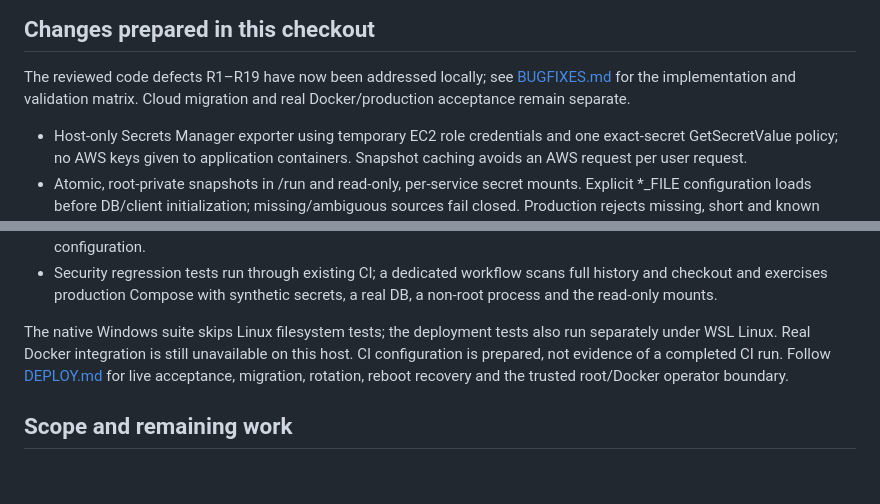
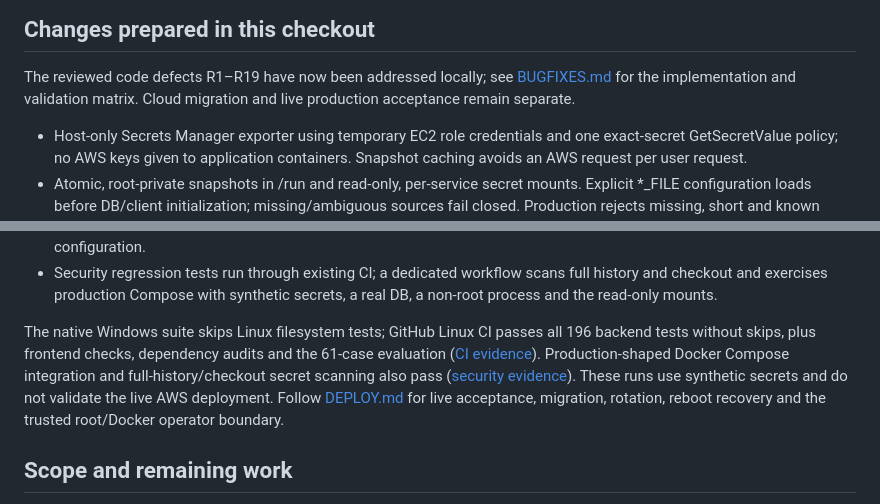
Before and after one commit to olivia0401/parent-check, a Markdown page: SECURITY.md, 2 parts joined by grey strips. Drawn GitHub-style; blank space fills up the shorter version.

```diff
--- a/SECURITY.md
+++ b/SECURITY.md
@@ -33,7 +33,7 @@ Secrets Manager is already protecting this EC2 deployment.
 
 The reviewed code defects R1–R19 have now been addressed locally; see
 [BUGFIXES.md](BUGFIXES.md) for the implementation and validation matrix.
-Cloud migration and real Docker/production acceptance remain separate.
+Cloud migration and live production acceptance remain separate.
 
 - Host-only Secrets Manager exporter using temporary EC2 role credentials and
   one exact-secret GetSecretValue policy; no AWS keys given to application
@@ -58,9 +58,13 @@ Cloud migration and real Docker/production acceptance remain separate.
   full history and checkout and exercises production Compose with synthetic
   secrets, a real DB, a non-root process and the read-only mounts.
 
-The native Windows suite skips Linux filesystem tests; the deployment tests
-also run separately under WSL Linux. Real Docker integration is still unavailable
-on this host. CI configuration is prepared, not evidence of a completed CI run. Follow [DEPLOY.md](DEPLOY.md) for live acceptance, migration, rotation,
+The native Windows suite skips Linux filesystem tests; GitHub Linux CI passes
+all 196 backend tests without skips, plus frontend checks, dependency audits and
+the 61-case evaluation ([CI evidence](https://github.com/olivia0401/parent-check/actions/runs/41064384891)).
+Production-shaped Docker Compose integration and full-history/checkout secret
+scanning also pass ([security evidence](https://github.com/olivia0401/parent-check/actions/runs/41064384875)).
+These runs use synthetic secrets and do not validate the live AWS deployment.
+Follow [DEPLOY.md](DEPLOY.md) for live acceptance, migration, rotation,
 reboot recovery and the trusted root/Docker operator boundary.
 
 ## Scope and remaining work
```
Also changed, not shown: BUGFIXES.md (+9 -3 lines), CODE_REVIEW.md (+1 -1 lines).
